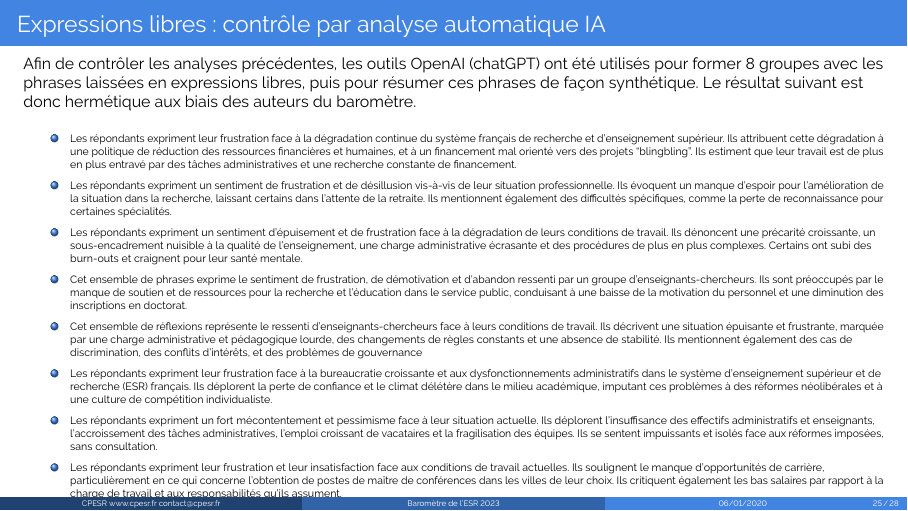
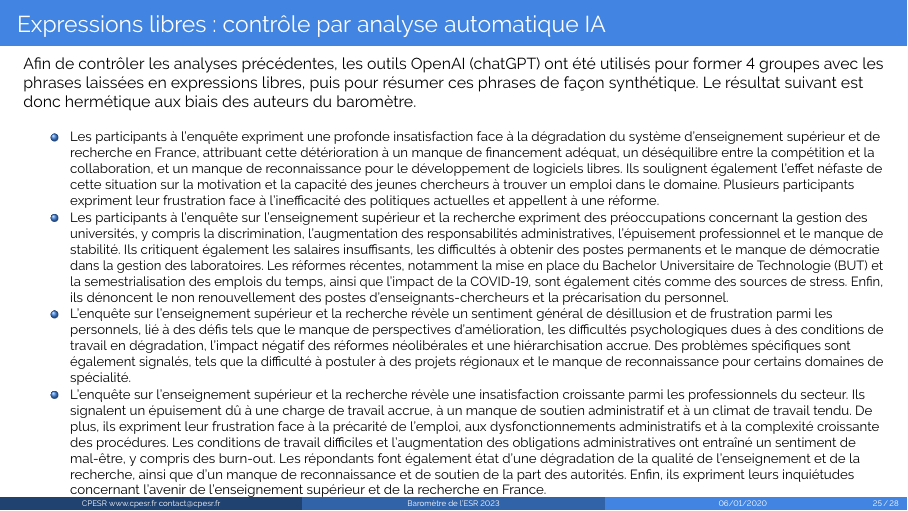
Before and after one commit to cpesr/veilleESR-bot, an R Markdown document (barometre-esr.Rmd): page 25 of 28. The pictures show the output file barometre-esr.pdf that the author committed with the source.

Commit message:
Ajout chatgpt

```diff
--- a/barometre-esr.Rmd
+++ b/barometre-esr.Rmd
@@ -404,25 +404,18 @@ ___« La dégradation de l’ESR n’est qu’un épiphénomène au vu de la cat
 ## Expressions libres : contrôle par analyse automatique IA
 
 Afin de contrôler les analyses précédentes, les outils OpenAI (chatGPT) ont été utilisés
-pour former 8 groupes avec les phrases laissées en expressions libres, puis pour résumer ces phrases de façon synthétique. Le résultat suivant est donc hermétique aux biais des auteurs du baromètre.
+pour former 4 groupes avec les phrases laissées en expressions libres, puis pour résumer ces phrases de façon synthétique. Le résultat suivant est donc hermétique aux biais des auteurs du baromètre.
 
 \scriptsize
+\footnotesize
 
-- Les répondants expriment leur frustration face à la dégradation continue du système français de recherche et d'enseignement supérieur. Ils attribuent cette dégradation à une politique de réduction des ressources financières et humaines, et à un financement mal orienté vers des projets "blingbling". Ils estiment que leur travail est de plus en plus entravé par des tâches administratives et une recherche constante de financement.
+- Les participants à l'enquête expriment une profonde insatisfaction face à la dégradation du système d'enseignement supérieur et de recherche en France, attribuant cette détérioration à un manque de financement adéquat, un déséquilibre entre la compétition et la collaboration, et un manque de reconnaissance pour le développement de logiciels libres. Ils soulignent également l'effet néfaste de cette situation sur la motivation et la capacité des jeunes chercheurs à trouver un emploi dans le domaine. Plusieurs participants expriment leur frustration face à l'inefficacité des politiques actuelles et appellent à une réforme.
 
-- Les répondants expriment un sentiment de frustration et de désillusion vis-à-vis de leur situation professionnelle. Ils évoquent un manque d'espoir pour l'amélioration de la situation dans la recherche, laissant certains dans l'attente de la retraite. Ils mentionnent également des difficultés spécifiques, comme la perte de reconnaissance pour certaines spécialités.
+- Les participants à l'enquête sur l'enseignement supérieur et la recherche expriment des préoccupations concernant la gestion des universités, y compris la discrimination, l'augmentation des responsabilités administratives, l'épuisement professionnel et le manque de stabilité. Ils critiquent également les salaires insuffisants, les difficultés à obtenir des postes permanents et le manque de démocratie dans la gestion des laboratoires. Les réformes récentes, notamment la mise en place du Bachelor Universitaire de Technologie (BUT) et la semestrialisation des emplois du temps, ainsi que l'impact de la COVID-19, sont également cités comme des sources de stress. Enfin, ils dénoncent le non renouvellement des postes d'enseignants-chercheurs et la précarisation du personnel.
 
-- Les répondants expriment un sentiment d'épuisement et de frustration face à la dégradation de leurs conditions de travail. Ils dénoncent une précarité croissante, un sous-encadrement nuisible à la qualité de l'enseignement, une charge administrative écrasante et des procédures de plus en plus complexes. Certains ont subi des burn-outs et craignent pour leur santé mentale.
+- L'enquête sur l'enseignement supérieur et la recherche révèle un sentiment général de désillusion et de frustration parmi les personnels, lié à des défis tels que le manque de perspectives d'amélioration, les difficultés psychologiques dues à des conditions de travail en dégradation, l'impact négatif des réformes néolibérales et une hiérarchisation accrue. Des problèmes spécifiques sont également signalés, tels que la difficulté à postuler à des projets régionaux et le manque de reconnaissance pour certains domaines de spécialité.
 
-- Cet ensemble de phrases exprime le sentiment de frustration, de démotivation et d'abandon ressenti par un groupe d'enseignants-chercheurs. Ils sont préoccupés par le manque de soutien et de ressources pour la recherche et l'éducation dans le service public, conduisant à une baisse de la motivation du personnel et une diminution des inscriptions en doctorat.
-
-- Cet ensemble de réflexions représente le ressenti d'enseignants-chercheurs face à leurs conditions de travail. Ils décrivent une situation épuisante et frustrante, marquée par une charge administrative et pédagogique lourde, des changements de règles constants et une absence de stabilité. Ils mentionnent également des cas de discrimination, des conflits d'intérêts, et des problèmes de gouvernance
-
-- Les répondants expriment leur frustration face à la bureaucratie croissante et aux dysfonctionnements administratifs dans le système d'enseignement supérieur et de recherche (ESR) français. Ils déplorent la perte de confiance et le climat délétère dans le milieu académique, imputant ces problèmes à des réformes néolibérales et à une culture de compétition individualiste.
-
-- Les répondants expriment un fort mécontentement et pessimisme face à leur situation actuelle. Ils déplorent l'insuffisance des effectifs administratifs et enseignants, l'accroissement des tâches administratives, l'emploi croissant de vacataires et la fragilisation des équipes. Ils se sentent impuissants et isolés face aux réformes imposées, sans consultation.
-
-- Les répondants expriment leur frustration et leur insatisfaction face aux conditions de travail actuelles. Ils soulignent le manque d'opportunités de carrière, particulièrement en ce qui concerne l'obtention de postes de maître de conférences dans les villes de leur choix. Ils critiquent également les bas salaires par rapport à la charge de travail et aux responsabilités qu'ils assument.
+- L'enquête sur l'enseignement supérieur et la recherche révèle une insatisfaction croissante parmi les professionnels du secteur. Ils signalent un épuisement dû à une charge de travail accrue, à un manque de soutien administratif et à un climat de travail tendu. De plus, ils expriment leur frustration face à la précarité de l'emploi, aux dysfonctionnements administratifs et à la complexité croissante des procédures. Les conditions de travail difficiles et l'augmentation des obligations administratives ont entraîné un sentiment de mal-être, y compris des burn-out. Les répondants font également état d'une dégradation de la qualité de l'enseignement et de la recherche, ainsi que d'un manque de reconnaissance et de soutien de la part des autorités. Enfin, ils expriment leurs inquiétudes concernant l'avenir de l'enseignement supérieur et de la recherche en France.
 
 
 
```
Also changed, not shown: barometre-esr.md, barometre-esr.pdf.
